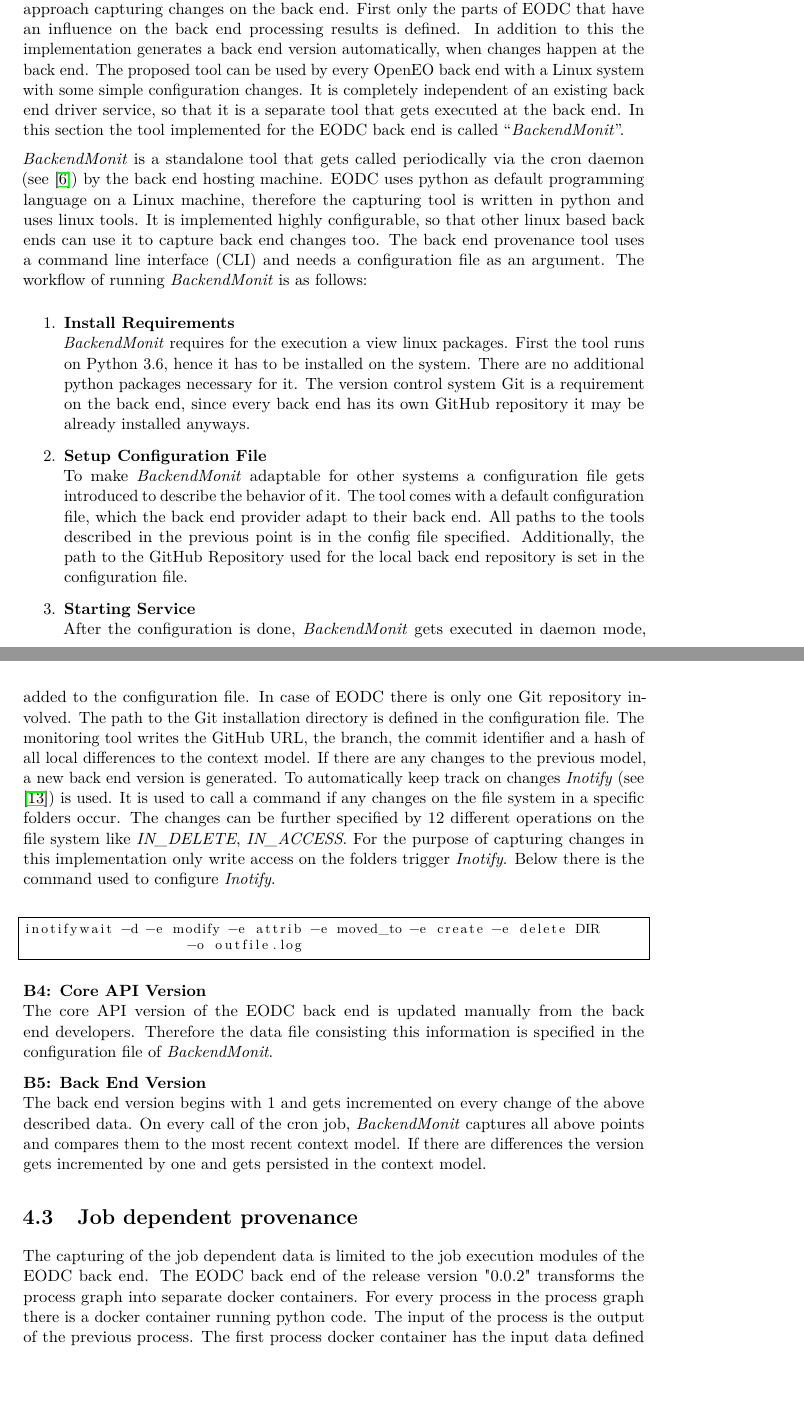
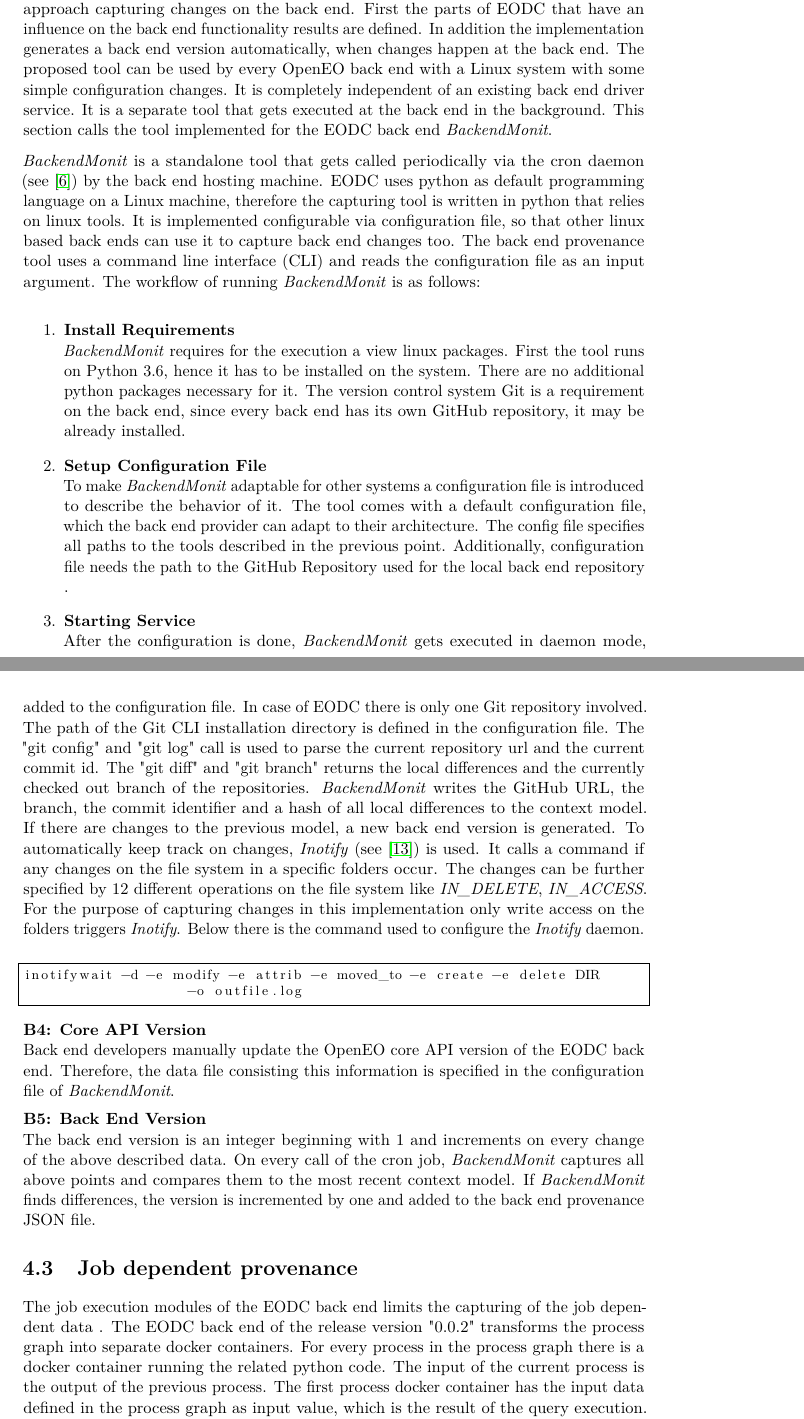
Before and after one commit to bgoesswe/openeo-master, a LaTeX thesis (latex/example.tex): two parts of pages 55 and 57 of 96, joined at a grey line, cut so that both start at the same text, the shorter picture padded with empty space. Compiled offline with pdfLaTeX.

Commit message:
further improvements

```diff
--- a/latex/example.tex
+++ b/latex/example.tex
@@ -763,5 +763,5 @@ The following list describes how the elements of the query data set record are c
 \section{Back end provenance}\label{Implementation:Back end provenance}
-The aim of the automated back end provenance computation is to implement a simple approach capturing changes on the back end. First only the parts of EODC that have an influence on the back end processing results is defined. In addition to this the implementation generates a back end version automatically, when changes happen at the back end. The proposed tool can be used by every OpenEO back end with a Linux system with some simple configuration changes. It is completely independent of an existing back end driver service, so that it is a separate tool that gets executed at the back end. In this section the tool implemented for the EODC back end is called “\textit{BackendMonit}”.
+The aim of the automated back end provenance computation is to implement a simple approach capturing changes on the back end. First the parts of EODC that have an influence on the back end functionality results are defined. In addition the implementation generates a back end version automatically, when changes happen at the back end. The proposed tool can be used by every OpenEO back end with a Linux system with some simple configuration changes. It is completely independent of an existing back end driver service. It is a separate tool that gets executed at the back end in the background. This section calls the tool implemented for the EODC back end \textit{BackendMonit}.
 
 %\begin{figure}[h]
 %	\centering
@@ -769,18 +769,17 @@ The aim of the automated back end provenance computation is to implement a simpl
 %	\caption{Overview of BackendMonit inside of the EODC back end}
 %	\label{fig:backendprov} % \label has to be placed AFTER \caption (or \subcaption) to% produce correct cross-references.
 %\end{figure}
-
-\textit{BackendMonit} is a standalone tool that gets called periodically via the cron daemon (see \cite{crontab}) by the back end hosting machine. EODC uses python as default programming language on a Linux machine, therefore the capturing tool is written in python and uses linux tools. It is implemented highly configurable, so that other linux based back ends can use it to capture back end changes too. The back end provenance tool uses a command line interface (CLI) and needs a configuration file as an argument.
+\textit{BackendMonit} is a standalone tool that gets called periodically via the cron daemon (see \cite{crontab}) by the back end hosting machine. EODC uses python as default programming language on a Linux machine, therefore the capturing tool is written in python that relies on linux tools. It is implemented configurable via configuration file, so that other linux based back ends can use it to capture back end changes too. The back end provenance tool uses a command line interface (CLI) and reads the configuration file as an input argument.
 The workflow of running \textit{BackendMonit} is as follows:
 
 \begin{enumerate}
 	\item \textbf{Install Requirements} \\
-	\textit{BackendMonit} requires for the execution a view linux packages. First the tool runs on Python 3.6, hence it has to be installed on the system. There are no additional python packages necessary for it. The version control system Git is a requirement on the back end, since every back end has its own GitHub repository it may be already installed anyways.
+	\textit{BackendMonit} requires for the execution a view linux packages. First the tool runs on Python 3.6, hence it has to be installed on the system. There are no additional python packages necessary for it. The version control system Git is a requirement on the back end, since every back end has its own GitHub repository, it may be already installed.
 
 	\item \textbf{Setup Configuration File} \\
-	To make \textit{BackendMonit} adaptable for other systems a configuration file gets introduced to describe the behavior of it. The tool comes with a default configuration file, which the back end provider adapt to their back end. All paths to the tools described in the previous point is in the config file specified. Additionally, the path to the GitHub Repository used for the local back end repository is set in the configuration file.
+	To make \textit{BackendMonit} adaptable for other systems a configuration file is introduced to describe the behavior of it. The tool comes with a default configuration file, which the back end provider can adapt to their architecture. The config file specifies all paths to the tools described in the previous point. Additionally, configuration file needs the path to the GitHub Repository used for the local back end repository .
 
 	\item \textbf{Starting Service} \\
-	After the configuration is done, \textit{BackendMonit} gets executed in daemon mode, where it starts inotify (see \cite{inotifywait}) to run in the background. To start the tool in daemon mode the "--init" parameter has to be set on execution. Inotify is used to notify \textit{BackendMonit}, if the repository of the back end has changed. It writes to a log file all writing operations on the repository.
+	After the configuration is done, \textit{BackendMonit} gets executed in daemon mode, where it starts inotify (see \cite{inotifywait}) to run in the background. To start the tool in daemon mode the "--init" parameter has to be set on execution. Inotify notifies \textit{BackendMonit}, if the repository of the back end has changed through a log file. It writes to a log file all writing operations on the repository folder.
 
 	\item \textbf{Start Cronjob} \\
@@ -801,6 +800,6 @@ In the following it is explained how the in Section \ref{Design:Back end provena
 
 \textbf{B1: GitHub Repository} \\
-To capture the GitHub repository, all folders that consists of GitHub repositories are added to the configuration file. In case of EODC there is only one Git repository involved. The path to the Git installation directory is defined in the configuration file. The monitoring tool writes the GitHub URL, the branch, the commit identifier and a hash of all local differences to the context model. If there are any changes to the previous model, a new back end version is generated. To automatically keep track on changes \textit{Inotify} (see \cite{inotify}) is used. It is used to call a command if any changes on the file system in a specific folders occur. The changes can be further specified by 12 different operations on the file system like \textit{IN\_DELETE}, \textit{IN\_ACCESS}. For the purpose of capturing changes in this implementation only write access on the folders trigger \textit{Inotify}. Below there is the command used to configure \textit{Inotify}. \\
+To capture the GitHub repository, all folders that consists of GitHub repositories are added to the configuration file. In case of EODC there is only one Git repository involved. The path of the Git CLI installation directory is defined in the configuration file. The "git config" and "git log" call is used to parse the current repository url and the current commit id. The "git diff" and "git branch" returns the local differences and the currently checked out branch of the repositories. \textit{BackendMonit} writes the GitHub URL, the branch, the commit identifier and a hash of all local differences to the context model. If there are changes to the previous model, a new back end version is generated. To automatically keep track on changes, \textit{Inotify} (see \cite{inotify}) is used. It calls a command if any changes on the file system in a specific folders occur. The changes can be further specified by 12 different operations on the file system like \textit{IN\_DELETE}, \textit{IN\_ACCESS}. For the purpose of capturing changes in this implementation only write access on the folders triggers \textit{Inotify}. Below there is the command used to configure the \textit{Inotify} daemon. \\
 
 \begin{lstlisting}[frame=single]
 inotifywait -d -e modify -e attrib -e moved_to -e create -e delete DIR
@@ -825,11 +824,11 @@ inotifywait -d -e modify -e attrib -e moved_to -e create -e delete DIR
 %\end{lstlisting}
 
 \textbf{B4: Core API Version} \\
-The core API version of the EODC back end is updated manually from the back end developers. Therefore the data file consisting this information is specified in the configuration file of \textit{BackendMonit}.
+Back end developers manually update the OpenEO core API version of the EODC back end. Therefore, the data file consisting this information is specified in the configuration file of \textit{BackendMonit}.
 
 \textbf{B5: Back End Version} \\
-The back end version begins with 1 and gets incremented on every change of the above described data. On every call of the cron job, \textit{BackendMonit} captures all above points and compares them to the most recent context model. If there are differences the version gets incremented by one and gets persisted in the context model.
+The back end version is an integer beginning with 1 and increments on every change of the above described data. On every call of the cron job, \textit{BackendMonit} captures all above points and compares them to the most recent context model. If \textit{BackendMonit} finds differences, the version is incremented by one and added to the back end provenance JSON file.
 
 
 \section{Job dependent provenance}\label{Implementation:Job dependent provenance}
-The capturing of the job dependent data is limited to the job execution modules of the EODC back end. The EODC back end of the release version "0.0.2" transforms the process graph into separate docker containers. For every process in the process graph there is a docker container running python code. The input of the process is the output of the previous process. The first process docker container has the input data defined in the process graph as input value. The result gets into a temporary folder separated by the different process results. Every process has its own temporary output directory until the whole process chain is finished. After that the temporary folders get deleted and only the result is persisted in the job directory.
+The job execution modules of the EODC back end limits the capturing of the job dependent data . The EODC back end of the release version "0.0.2" transforms the process graph into separate docker containers. For every process in the process graph there is a docker container running the related python code. The input of the current process is the output of the previous process. The first process docker container has the input data defined in the process graph as input value, which is the result of the query execution. Every process saves the results in a temporary folder dedicated to the specific process execution. Every process has its own temporary output directory until the whole process chain is finished. After that the back end deletes the temporary folders and only the end result is persisted in the job directory.
```
Also changed, not shown: latex/example.tex (34 more changed lines).
